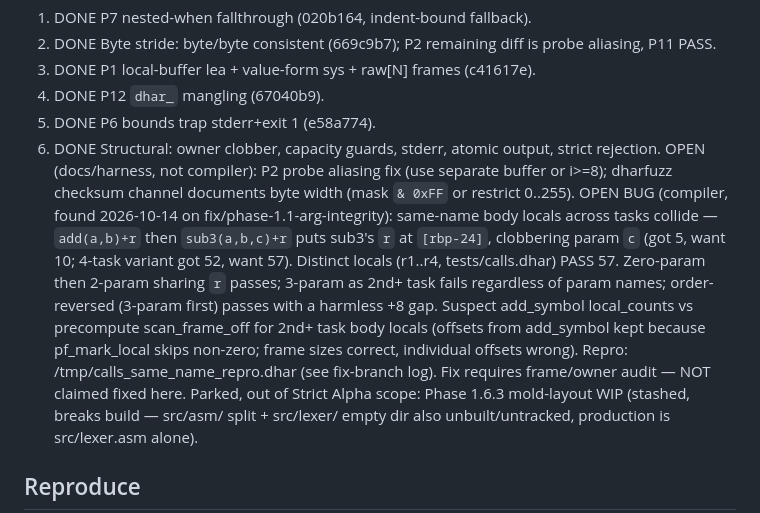
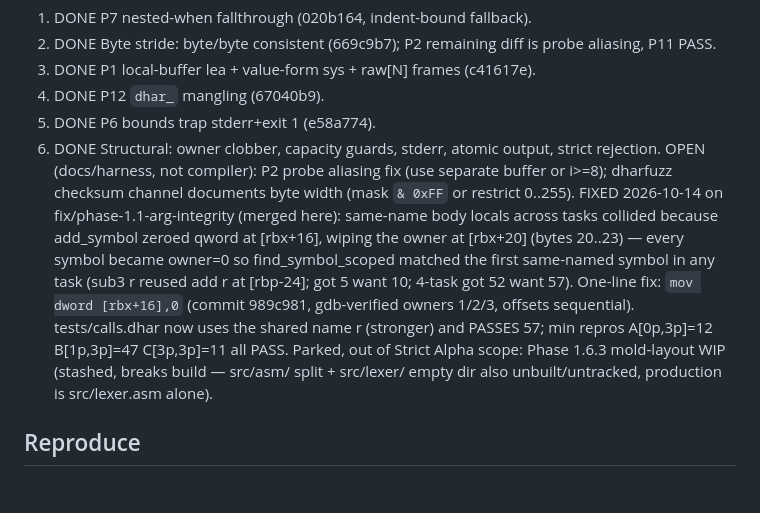
Before and after one commit to garba-the-analyst/forge-of-dhar, a Markdown page: PHASE0_BASELINE.md, the part around the change. Rendered like a GitHub page; blank space fills up the shorter version.

Commit message:
Docs close-out: same-name frame collision FIXED (dword owner fix merged) — baseline + README updated, calls.dhar shared-name 57 PASS

```diff
--- a/PHASE0_BASELINE.md
+++ b/PHASE0_BASELINE.md
@@ -62,16 +62,14 @@
  6. DONE Structural: owner clobber, capacity guards, stderr, atomic output, strict rejection.
  OPEN (docs/harness, not compiler): P2 probe aliasing fix (use separate buffer or i>=8);
  dharfuzz checksum channel documents byte width (mask `& 0xFF` or restrict 0..255).
- OPEN BUG (compiler, found 2026-10-14 on fix/phase-1.1-arg-integrity): same-name
- body locals across tasks collide — `add(a,b)+r` then `sub3(a,b,c)+r` puts sub3's
- `r` at `[rbp-24]`, clobbering param `c` (got 5, want 10; 4-task variant got 52,
- want 57). Distinct locals (r1..r4, tests/calls.dhar) PASS 57. Zero-param then
- 2-param sharing `r` passes; 3-param as 2nd+ task fails regardless of param names;
- order-reversed (3-param first) passes with a harmless +8 gap. Suspect add_symbol
- local_counts vs precompute scan_frame_off for 2nd+ task body locals (offsets from
- add_symbol kept because pf_mark_local skips non-zero; frame sizes correct, individual
- offsets wrong). Repro: /tmp/calls_same_name_repro.dhar (see fix-branch log).
- Fix requires frame/owner audit — NOT claimed fixed here.
+ FIXED 2026-10-14 on fix/phase-1.1-arg-integrity (merged here): same-name body
+ locals across tasks collided because add_symbol zeroed qword at [rbx+16], wiping
+ the owner at [rbx+20] (bytes 20..23) — every symbol became owner=0 so
+ find_symbol_scoped matched the first same-named symbol in any task (sub3 r reused
+ add r at [rbp-24]; got 5 want 10; 4-task got 52 want 57). One-line fix:
+ `mov dword [rbx+16],0` (commit 989c981, gdb-verified owners 1/2/3, offsets
+ sequential). tests/calls.dhar now uses the shared name r (stronger) and PASSES 57;
+ min repros A[0p,3p]=12 B[1p,3p]=47 C[3p,3p]=11 all PASS.
  Parked, out of Strict Alpha scope: Phase 1.6.3 mold-layout WIP (stashed, breaks build —
  src/asm/ split + src/lexer/ empty dir also unbuilt/untracked, production is src/lexer.asm alone).
 
```
Also changed, not shown: README.md (+1 -1 lines).
